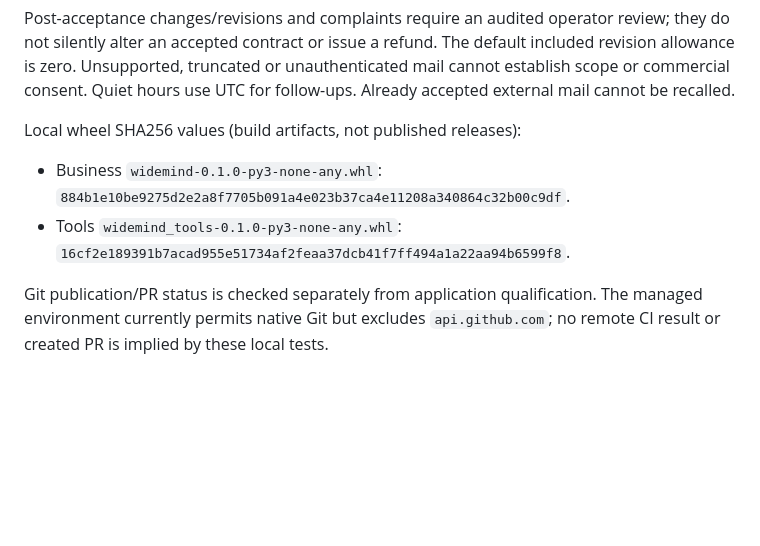
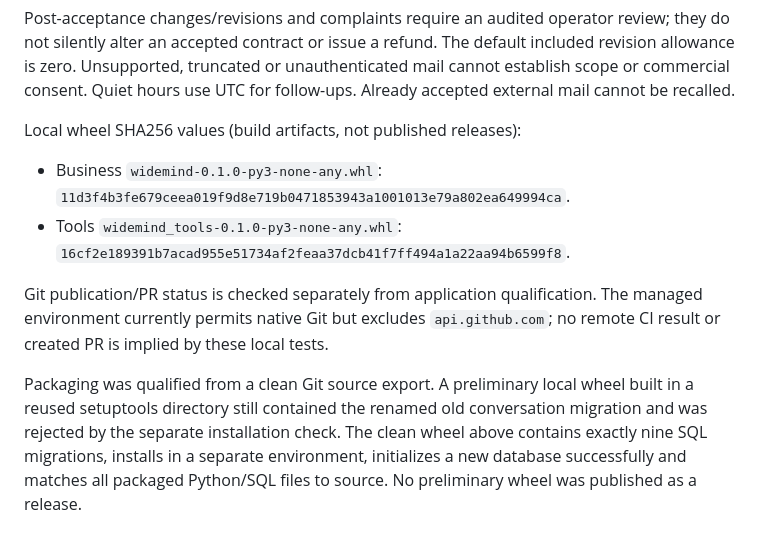
Before and after one commit to antonikzpriv-png/Widemind, a Markdown page: docs/CUSTOMER_CONVERSATION_VALIDATION.md, the part around the change. Drawn GitHub-style; blank space fills up the shorter version.

Commit message:
Qualify clean business wheel installation after migration sequencing

```diff
--- a/docs/CUSTOMER_CONVERSATION_VALIDATION.md
+++ b/docs/CUSTOMER_CONVERSATION_VALIDATION.md
@@ -54,7 +54,9 @@ Post-acceptance changes/revisions and complaints require an audited operator rev
 
 Local wheel SHA256 values (build artifacts, not published releases):
 
-- Business `widemind-0.1.0-py3-none-any.whl`: `884b1e10be9275d2e2a8f7705b091a4e023b37ca4e11208a340864c32b00c9df`.
+- Business `widemind-0.1.0-py3-none-any.whl`: `11d3f4b3fe679ceea019f9d8e719b0471853943a1001013e79a802ea649994ca`.
 - Tools `widemind_tools-0.1.0-py3-none-any.whl`: `16cf2e189391b7acad955e51734af2feaa37dcb41f7ff494a1a22aa94b6599f8`.
 
 Git publication/PR status is checked separately from application qualification. The managed environment currently permits native Git but excludes `api.github.com`; no remote CI result or created PR is implied by these local tests.
+
+Packaging was qualified from a clean Git source export. A preliminary local wheel built in a reused setuptools directory still contained the renamed old conversation migration and was rejected by the separate installation check. The clean wheel above contains exactly nine SQL migrations, installs in a separate environment, initializes a new database successfully and matches all packaged Python/SQL files to source. No preliminary wheel was published as a release.
```
Also changed, not shown: docs/CUSTOMER_CONVERSATIONS.md (+2 -0 lines).
